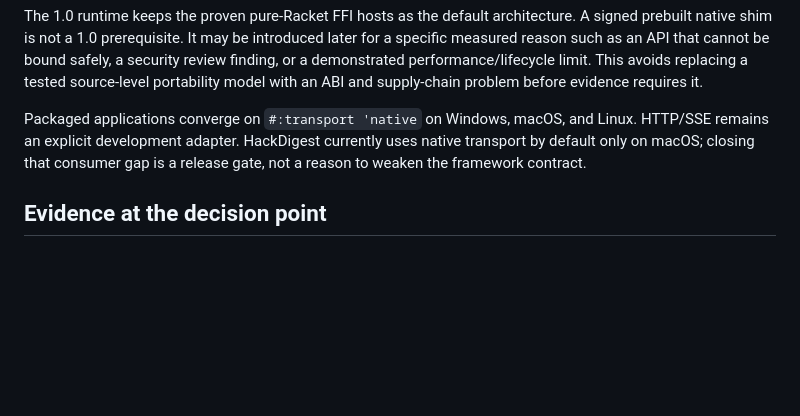
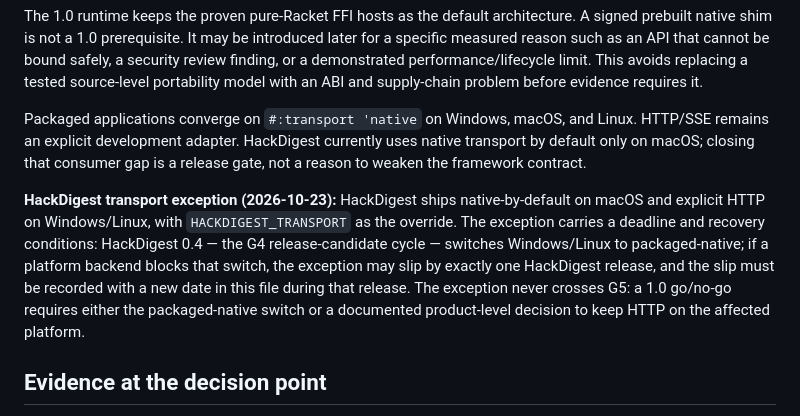
Before and after one commit to turinglambdaai/glaze, a Markdown page: docs/1.0-plan.md, the part around one of its changes. Drawn GitHub-style; blank space fills up the shorter version.

```diff
--- a/docs/1.0-plan.md
+++ b/docs/1.0-plan.md
@@ -11,6 +11,15 @@ Glaze is a conditional go for 1.0 stabilization. Product scope is frozen: no new
 The 1.0 runtime keeps the proven pure-Racket FFI hosts as the default architecture. A signed prebuilt native shim is not a 1.0 prerequisite. It may be introduced later for a specific measured reason such as an API that cannot be bound safely, a security review finding, or a demonstrated performance/lifecycle limit. This avoids replacing a tested source-level portability model with an ABI and supply-chain problem before evidence requires it.
 
 Packaged applications converge on `#:transport 'native` on Windows, macOS, and Linux. HTTP/SSE remains an explicit development adapter. HackDigest currently uses native transport by default only on macOS; closing that consumer gap is a release gate, not a reason to weaken the framework contract.
+
+**HackDigest transport exception (2026-10-23):** HackDigest ships native-by-default on
+macOS and explicit HTTP on Windows/Linux, with `HACKDIGEST_TRANSPORT` as the override.
+The exception carries a deadline and recovery conditions: HackDigest 0.4 — the G4
+release-candidate cycle — switches Windows/Linux to packaged-native; if a platform
+backend blocks that switch, the exception may slip by exactly one HackDigest release,
+and the slip must be recorded with a new date in this file during that release. The
+exception never crosses G5: a 1.0 go/no-go requires either the packaged-native switch
+or a documented product-level decision to keep HTTP on the affected platform.
 
 ## Evidence at the decision point
 
```
Also changed, not shown: other parts of docs/1.0-plan.md (+86 -26 lines).
